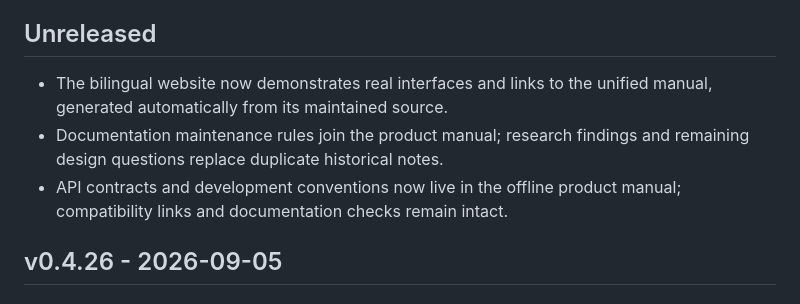
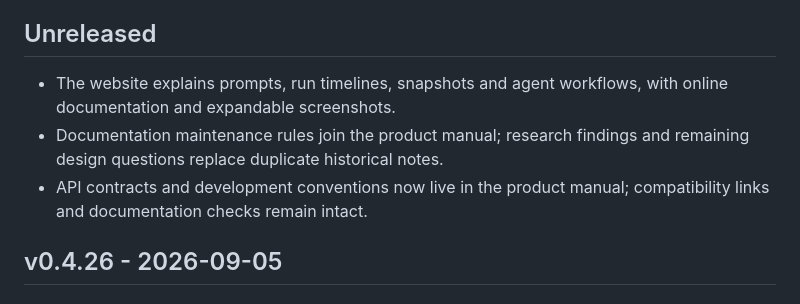
Before and after one commit to FuHehe12/cc-wire-analyzer, a Markdown page: CHANGELOG.md, the part around the change. GitHub-like rendering.

```diff
--- a/CHANGELOG.md
+++ b/CHANGELOG.md
@@ -16,9 +16,9 @@
 
 ## Unreleased
 
-- The bilingual website now demonstrates real interfaces and links to the unified manual, generated automatically from its maintained source.
+- The website explains prompts, run timelines, snapshots and agent workflows, with online documentation and expandable screenshots.
 - Documentation maintenance rules join the product manual; research findings and remaining design questions replace duplicate historical notes.
-- API contracts and development conventions now live in the offline product manual; compatibility links and documentation checks remain intact.
+- API contracts and development conventions now live in the product manual; compatibility links and documentation checks remain intact.
 
 ## v0.4.26 - 2026-09-05
 
```
Also changed, not shown: docs/README.md (+1 -1 lines), site/assets/screenshots/tutorial-diff.png (added), site/assets/screenshots/tutorial-snapshots.png (added), site/assets/social-preview.png, 7 other files.
